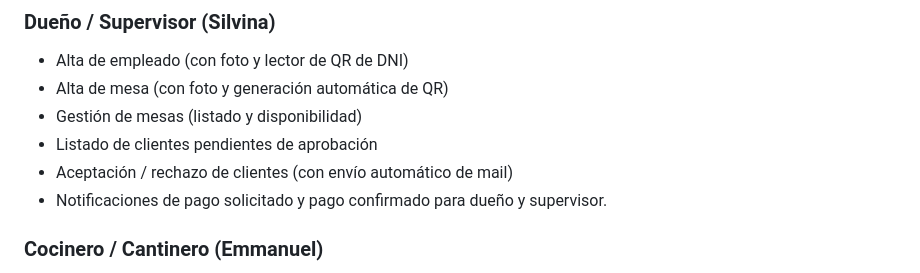
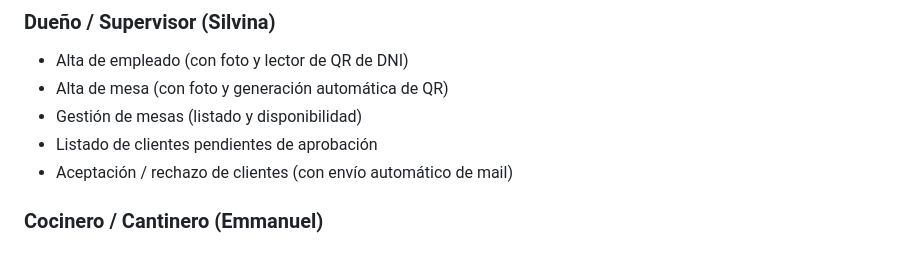
Before and after one commit to nmdoyhenart/Chido-2026, a Markdown page: README.md, the part around the change. Drawn GitHub-style.

Commit message:
Remove payment notification section from README
Removed payment notification details from README.

```diff
--- a/README.md
+++ b/README.md
@@ -40,7 +40,6 @@ Aplicación mobile para la gestión integral de un restaurante, enfocada en la e
 - Gestión de mesas (listado y disponibilidad)
 - Listado de clientes pendientes de aprobación
 - Aceptación / rechazo de clientes (con envío automático de mail)
-- Notificaciones de pago solicitado y pago confirmado para dueño y supervisor.
 
 ### Cocinero / Cantinero (Emmanuel)
 - Alta de plato / Alta de bebida (con 3 fotos cada uno)
```
